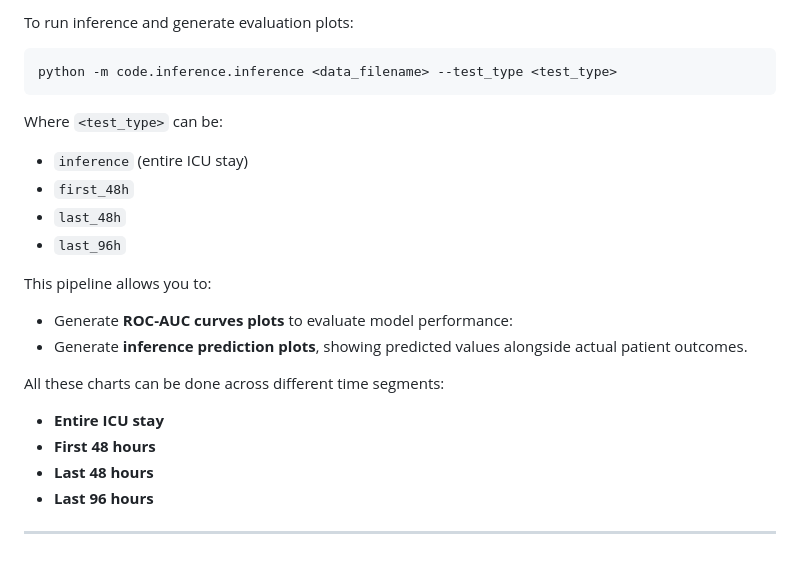
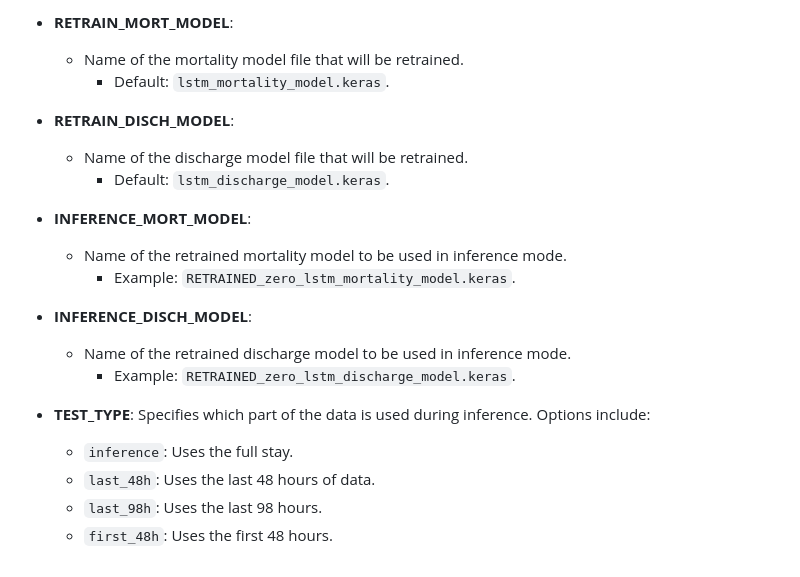
Before and after one commit to julenberrueta/PADS, a Markdown page: README.md, the part around the change printed below. Rendered like a GitHub page.

````diff
--- a/README.md
+++ b/README.md
@@ -122,25 +152,22 @@ This pipeline allows you to:
 
-To run inference and generate evaluation plots:
+- **RETRAIN_MORT_MODEL**:
+  - Name of the mortality model file that will be retrained.
+    - Default: `lstm_mortality_model.keras`.
 
-```bash
-python -m code.inference.inference <data_filename> --test_type <test_type>
-```
+- **RETRAIN_DISCH_MODEL**:
+  - Name of the discharge model file that will be retrained.
+    - Default: `lstm_discharge_model.keras`.
 
-Where `<test_type>` can be:
-- `inference` (entire ICU stay)
-- `first_48h`
-- `last_48h`
-- `last_96h`
+- **INFERENCE_MORT_MODEL**:
+  - Name of the retrained mortality model to be used in inference mode.
+    - Example: `RETRAINED_zero_lstm_mortality_model.keras`.
 
-This pipeline allows you to:
+- **INFERENCE_DISCH_MODEL**:
+  - Name of the retrained discharge model to be used in inference mode.
+    - Example: `RETRAINED_zero_lstm_discharge_model.keras`.
 
-- Generate **ROC-AUC curves plots** to evaluate model performance:
-- Generate **inference prediction plots**, showing predicted values alongside actual patient outcomes.
-
-All these charts can be done across different time segments:
-  - **Entire ICU stay**
-  - **First 48 hours**
-  - **Last 48 hours**
-  - **Last 96 hours**
-
----
+- **TEST_TYPE**: Specifies which part of the data is used during inference. Options include:
+  - `inference`: Uses the full stay.
+  - `last_48h`: Uses the last 48 hours of data.
+  - `last_98h`: Uses the last 98 hours.
+  - `first_48h`: Uses the first 48 hours.
````
Also changed, not shown: other parts of README.md (+56 -26 lines).
